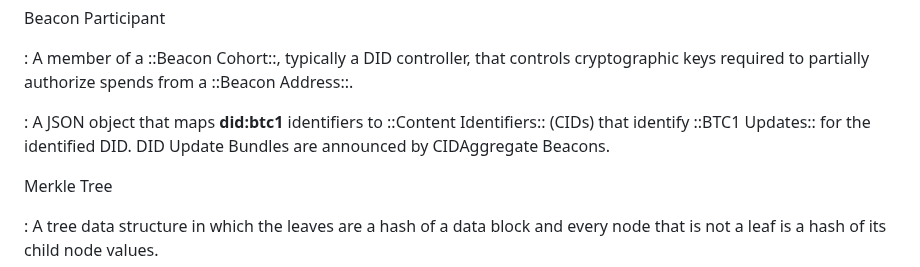
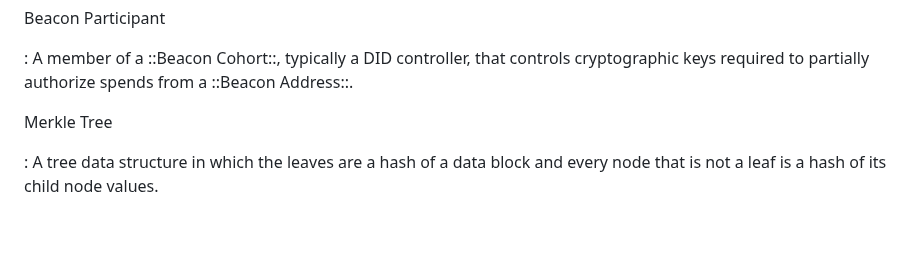
Before and after one commit to dcdpr/did-btc1, a Markdown page: chapters/Terminology.md, the part around the change. Drawn GitHub-style; blank space fills up the shorter version.

Commit message:
address some terminology issues that have crept in

```diff
--- a/chapters/Terminology.md
+++ b/chapters/Terminology.md
@@ -141,10 +141,6 @@ Beacon Participant
 
 : A member of a ::Beacon Cohort::, typically a DID controller, that controls cryptographic keys required
 to partially authorize spends from a ::Beacon Address::.
-
-: A JSON object that maps **did:btc1** identifiers to ::Content Identifiers:: (CIDs)
-  that identify ::BTC1 Updates:: for the identified DID. DID Update Bundles
-  are announced by CIDAggregate Beacons.
 
 Merkle Tree
 
```
Also changed, not shown: chapters/Appendix-SMT.md (+7 -7 lines), chapters/Beacons.md (+4 -4 lines).
